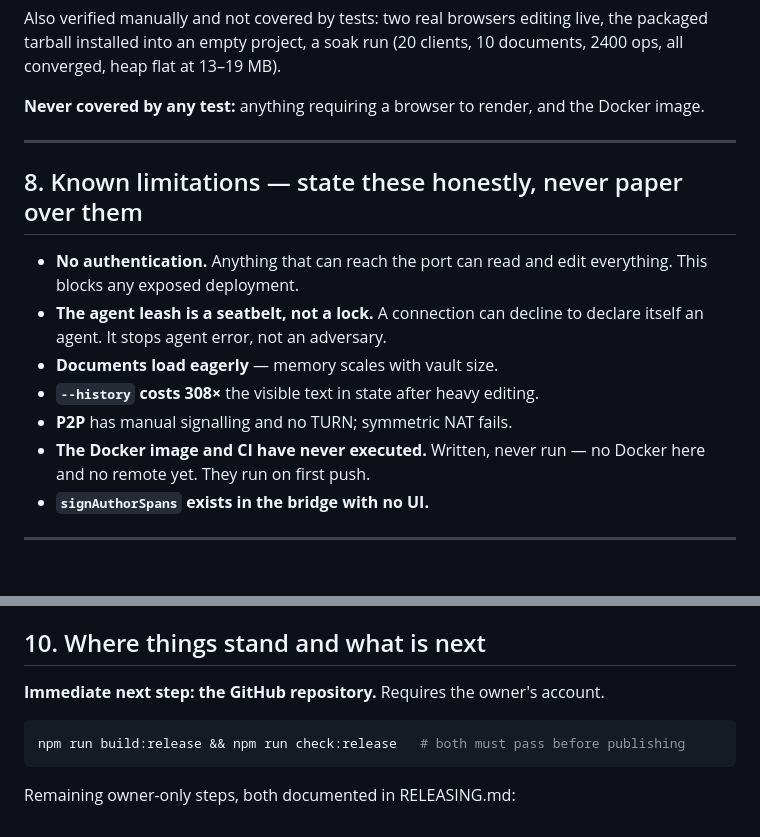
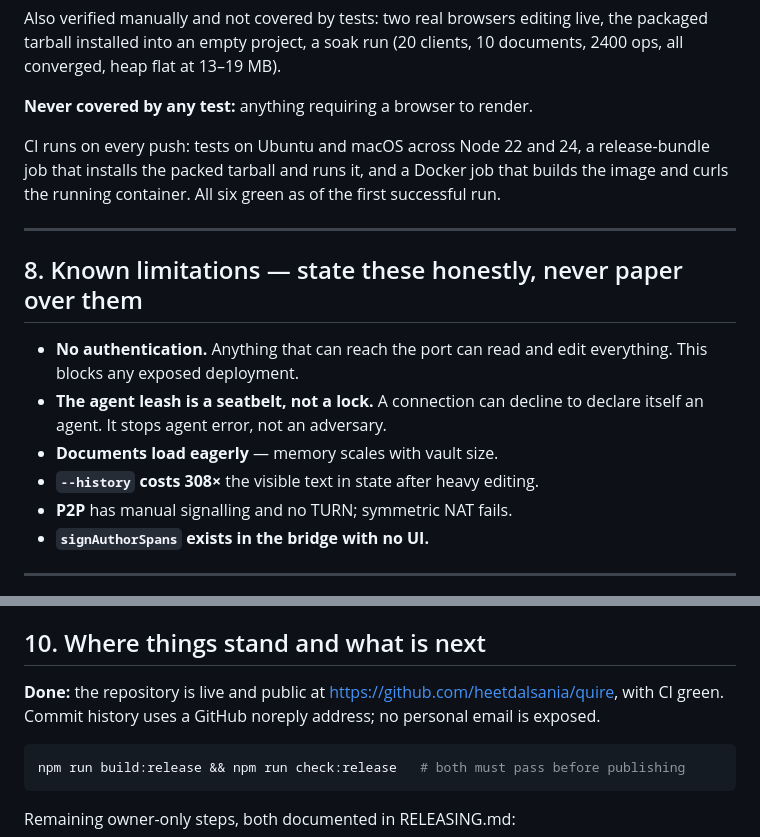
Before and after one commit to heetdalsania/quire, a Markdown page: CLAUDE.md, 2 parts joined by grey strips. Drawn GitHub-style.

Commit message:
CI is green; record that Docker and the tarball are now verified
The first run failed all six jobs on one cause and the second passed all six.
Two of them had never executed anywhere before: the Docker job builds the image
and curls the running container, and the release-bundle job installs the packed
tarball into an empty project and serves a vault from it. Both were listed as
unverified limitations; they are not any more.

Co-Authored-By: Claude Opus 5 <noreply@anthropic.com>

````diff
--- a/CLAUDE.md
+++ b/CLAUDE.md
@@ -210,7 +210,11 @@ Also verified manually and not covered by tests: two real browsers editing live,
 packaged tarball installed into an empty project, a soak run (20 clients, 10 documents,
 2400 ops, all converged, heap flat at 13–19 MB).
 
-**Never covered by any test:** anything requiring a browser to render, and the Docker image.
+**Never covered by any test:** anything requiring a browser to render.
+
+CI runs on every push: tests on Ubuntu and macOS across Node 22 and 24, a release-bundle
+job that installs the packed tarball and runs it, and a Docker job that builds the image and
+curls the running container. All six green as of the first successful run.
 
 ---
 
@@ -223,8 +227,6 @@ packaged tarball installed into an empty project, a soak run (20 clients, 10 doc
 - **Documents load eagerly** — memory scales with vault size.
 - **`--history` costs 308×** the visible text in state after heavy editing.
 - **P2P** has manual signalling and no TURN; symmetric NAT fails.
-- **The Docker image and CI have never executed.** Written, never run — no Docker here and
-  no remote yet. They run on first push.
 - **`signAuthorSpans` exists in the bridge with no UI.**
 
 ---
@@ -242,7 +244,8 @@ packaged tarball installed into an empty project, a soak run (20 clients, 10 doc
 
 ## 10. Where things stand and what is next
 
-**Immediate next step: the GitHub repository.** Requires the owner's account.
+**Done:** the repository is live and public at <https://github.com/heetdalsania/quire>, with
+CI green. Commit history uses a GitHub noreply address; no personal email is exposed.
 
 ```bash
 npm run build:release && npm run check:release   # both must pass before publishing
````
